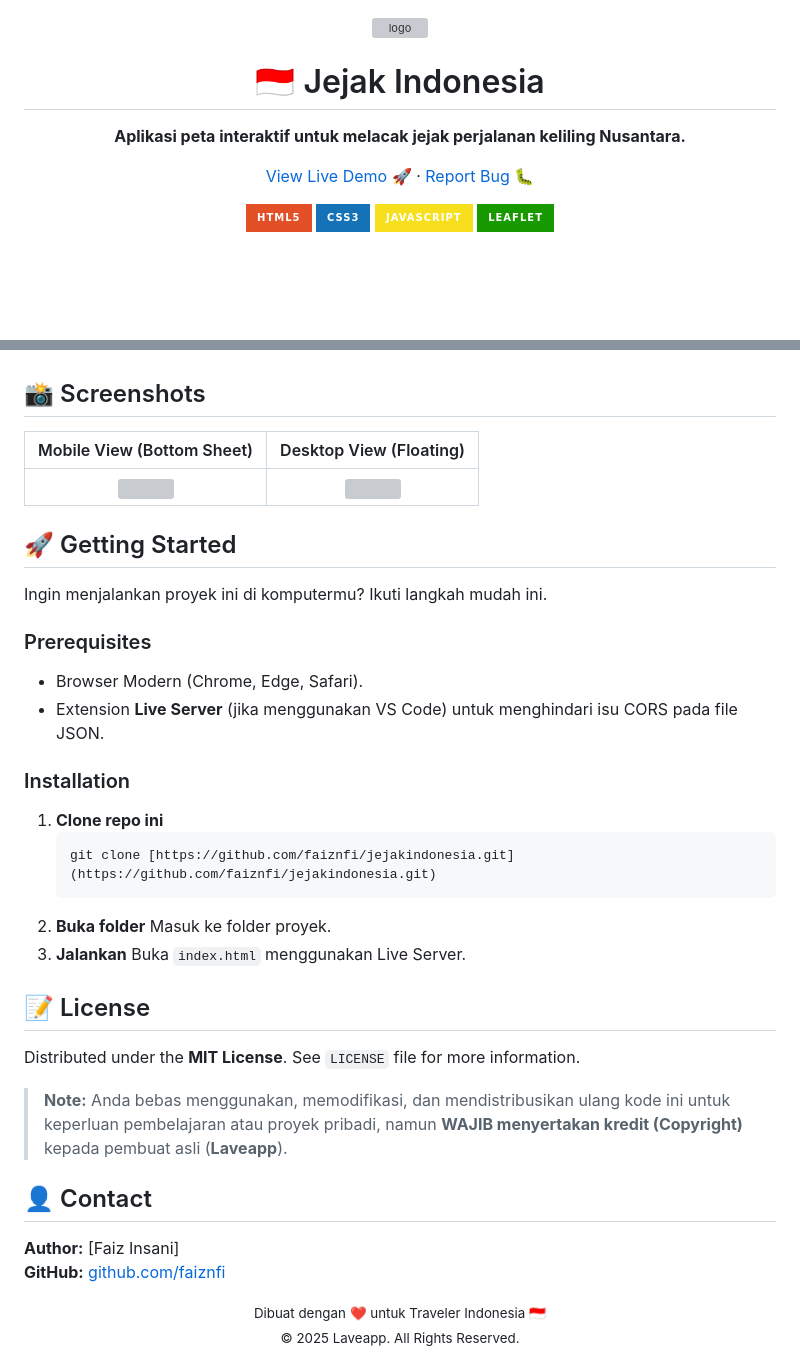
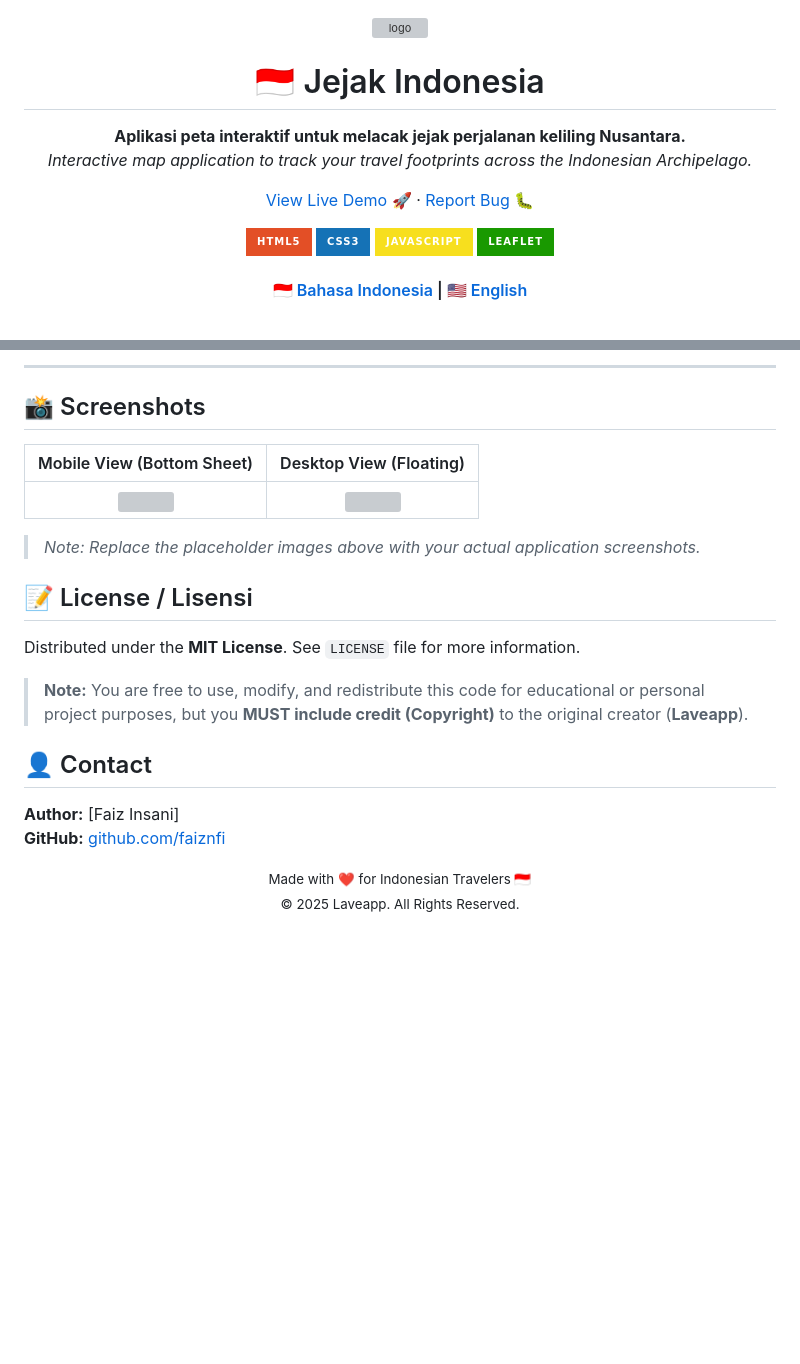
Before and after one commit to faiznfi/jejakindonesia, a Markdown page: README.md, 2 parts joined by grey strips. Rendered like a GitHub page; badges without logos; blank space fills up the shorter version; grey boxes are pictures that could not be loaded.

````diff
--- a/README.md
+++ b/README.md
@@ -1,19 +1,30 @@
 <div align="center">
   <img src="https://img.icons8.com/color/96/indonesia.png" alt="logo" width="80" height="80" />
+
   <h1>🇮🇩 Jejak Indonesia</h1>
+
   <p>
     <strong>Aplikasi peta interaktif untuk melacak jejak perjalanan keliling Nusantara.</strong>
+    <br />
+    <em>Interactive map application to track your travel footprints across the Indonesian Archipelago.</em>
   </p>
+
   <p>
     <a href="https://faiznfi.github.io/jejakindonesia/">View Live Demo 🚀</a>
     ·
     <a href="https://github.com/faiznfi/jejakindonesia/issues">Report Bug 🐛</a>
   </p>
+
   <p>
     <img src="https://img.shields.io/badge/HTML5-E34F26?style=for-the-badge&logo=html5&logoColor=white" />
     <img src="https://img.shields.io/badge/CSS3-1572B6?style=for-the-badge&logo=css3&logoColor=white" />
     <img src="https://img.shields.io/badge/JavaScript-F7DF1E?style=for-the-badge&logo=javascript&logoColor=black" />
     <img src="https://img.shields.io/badge/Leaflet-199900?style=for-the-badge&logo=leaflet&logoColor=white" />
   </p>
+
+  <h4>
+    <a href="#-bahasa-indonesia">🇮🇩 Bahasa Indonesia</a> | <a href="#-english-description">🇺🇸 English</a>
+  </h4>
 </div>
+
 <br />
@@ -50,3 +102,4 @@ Dibuat dengan pendekatan **Mobile-First**, aplikasi ini memiliki tampilan yang b
+---
 
 ## 📸 Screenshots
 
@@ -54,31 +107,13 @@ Dibuat dengan pendekatan **Mobile-First**, aplikasi ini memiliki tampilan yang b
 |:--------------------------:|:-----------------------:|
 | <img src="https://via.placeholder.com/300x600?text=Mobile+View" width="250"> | <img src="https://via.placeholder.com/600x400?text=Desktop+View" width="400"> |
 
-## 🚀 Getting Started
+> *Note: Replace the placeholder images above with your actual application screenshots.*
 
-Ingin menjalankan proyek ini di komputermu? Ikuti langkah mudah ini.
-
-### Prerequisites
-
-* Browser Modern (Chrome, Edge, Safari).
-* Extension **Live Server** (jika menggunakan VS Code) untuk menghindari isu CORS pada file JSON.
-
-### Installation
-
-1.  **Clone repo ini**
-    ```sh
-    git clone [https://github.com/faiznfi/jejakindonesia.git](https://github.com/faiznfi/jejakindonesia.git)
-    ```
-2.  **Buka folder**
-    Masuk ke folder proyek.
-3.  **Jalankan**
-    Buka `index.html` menggunakan Live Server.
-
-## 📝 License
+## 📝 License / Lisensi
 
 Distributed under the **MIT License**. See `LICENSE` file for more information.
 
-> **Note:** Anda bebas menggunakan, memodifikasi, dan mendistribusikan ulang kode ini untuk keperluan pembelajaran atau proyek pribadi, namun **WAJIB menyertakan kredit (Copyright)** kepada pembuat asli (**Laveapp**).
+> **Note:** You are free to use, modify, and redistribute this code for educational or personal project purposes, but you **MUST include credit (Copyright)** to the original creator (**Laveapp**).
 
 ## 👤 Contact
 
@@ -86,7 +121,7 @@ Distributed under the **MIT License**. See `LICENSE` file for more information.
 **GitHub:** [github.com/faiznfi](https://github.com/faiznfi)
 
 <div align="center">
-  <small>Dibuat dengan ❤️ untuk Traveler Indonesia 🇮🇩</small>
+  <small>Made with ❤️ for Indonesian Travelers 🇮🇩</small>
   <br>
   <small>&copy; 2025 Laveapp. All Rights Reserved.</small>
 </div>
````
Also changed, not shown: other parts of README.md (+61 -20 lines).
